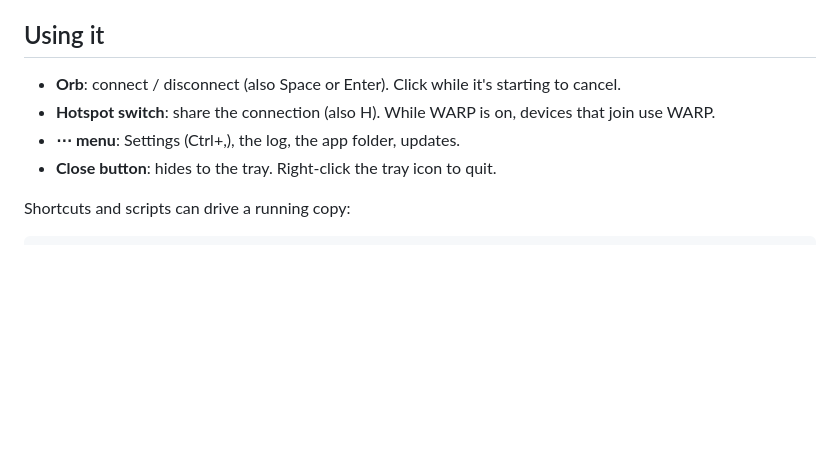
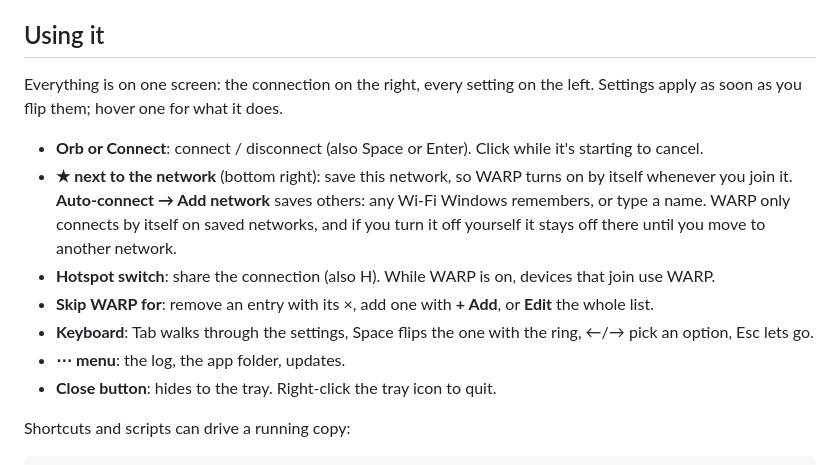
Before and after one commit to DefectiveVortex/WarpSwitch, a Markdown page: README.md, the part around one of its changes. Drawn GitHub-style; blank space fills up the shorter version.

```diff
--- a/README.md
+++ b/README.md
@@ -57,9 +55,18 @@ the **⋯** menu.
 
 ## Using it
 
-- **Orb**: connect / disconnect (also Space or Enter). Click while it's starting to cancel.
+Everything is on one screen: the connection on the right, every setting on the left. Settings apply as soon as
+you flip them; hover one for what it does.
+
+- **Orb or Connect**: connect / disconnect (also Space or Enter). Click while it's starting to cancel.
+- **★ next to the network** (bottom right): save this network, so WARP turns on by itself whenever you join
+  it. **Auto-connect → Add network** saves others: any Wi-Fi Windows remembers, or type a name. WARP only
+  connects by itself on saved networks, and if you turn it off yourself it stays off there until you move to
+  another network.
 - **Hotspot switch**: share the connection (also H). While WARP is on, devices that join use WARP.
-- **⋯ menu**: Settings (Ctrl+,), the log, the app folder, updates.
+- **Skip WARP for**: remove an entry with its ×, add one with **+ Add**, or **Edit** the whole list.
+- **Keyboard**: Tab walks through the settings, Space flips the one with the ring, ←/→ pick an option, Esc lets go.
+- **⋯ menu**: the log, the app folder, updates.
 - **Close button**: hides to the tray. Right-click the tray icon to quit.
 
 Shortcuts and scripts can drive a running copy:
```
Also changed, not shown: other parts of README.md (+4 -6 lines), CHANGELOG.md (+21 -0 lines), docs/screenshots/connected.png, docs/screenshots/connecting.png, docs/screenshots/error.png, docs/screenshots/off.png, docs/screenshots/settings.png (deleted), 13 other files.
